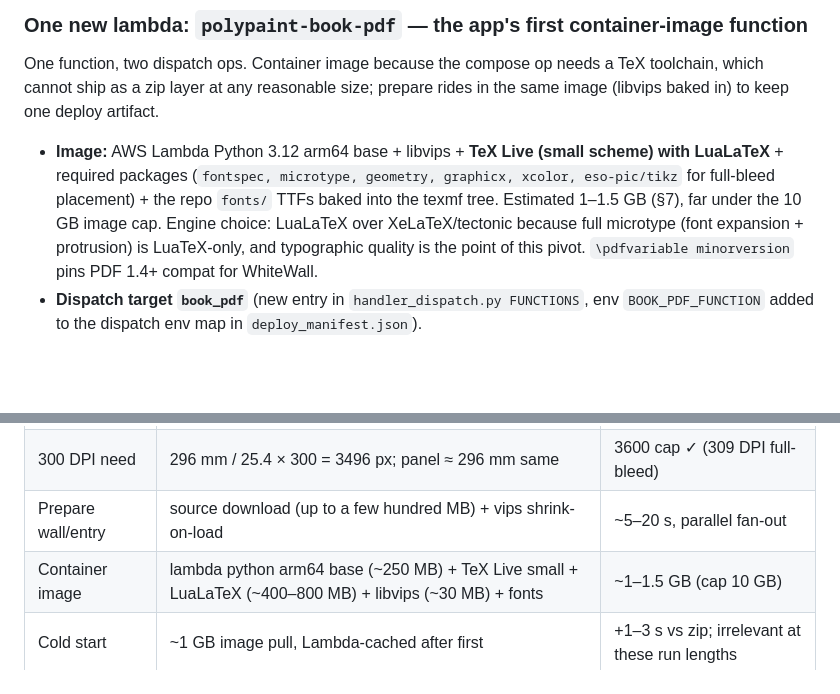
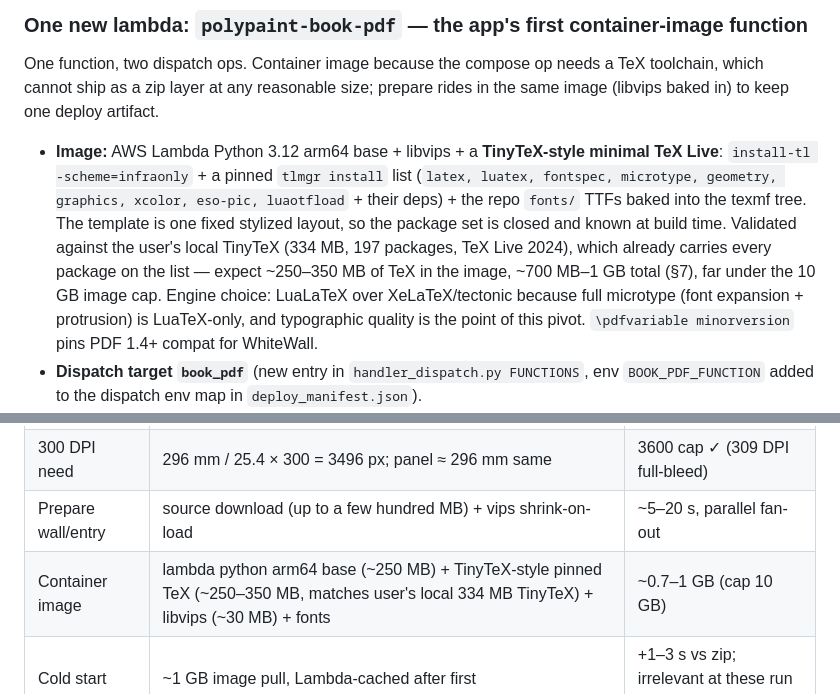
Before and after one commit to nassuphis/karpo_hackathon, a Markdown page: polypaint/book-maker-design.md, 2 parts joined by grey strips. GitHub-like rendering; blank space fills up the shorter version.

Commit message:
Book Maker design: pin TeX image to TinyTeX-style minimal install
scheme-infraonly + explicit tlmgr package list instead of scheme-small;
validated against the user's local TinyTeX (334MB, 197 pkgs, TeX Live
2024) which already carries every package the fixed template needs.
Image estimate drops to ~0.7-1GB.

Gates: predeploy passed.

Co-Authored-By: Claude Fable 5 <noreply@anthropic.com>

```diff
--- a/polypaint/book-maker-design.md
+++ b/polypaint/book-maker-design.md
@@ -189,11 +189,15 @@ One function, two dispatch ops. Container image because the compose op needs a T
 toolchain, which cannot ship as a zip layer at any reasonable size; prepare rides in
 the same image (libvips baked in) to keep one deploy artifact.
 
-- **Image:** AWS Lambda Python 3.12 arm64 base + libvips + **TeX Live (small scheme)
-  with LuaLaTeX** + required packages (`fontspec, microtype, geometry, graphicx,
-  xcolor, eso-pic/tikz` for full-bleed placement) + the repo `fonts/` TTFs baked into
-  the texmf tree. Estimated 1–1.5 GB (§7), far under the 10 GB image cap.
-  Engine choice: LuaLaTeX over XeLaTeX/tectonic because full microtype
+- **Image:** AWS Lambda Python 3.12 arm64 base + libvips + a **TinyTeX-style minimal
+  TeX Live**: `install-tl -scheme=infraonly` + a pinned `tlmgr install` list
+  (`latex, luatex, fontspec, microtype, geometry, graphics, xcolor, eso-pic,
+  luaotfload` + their deps) + the repo `fonts/` TTFs baked into the texmf tree.
+  The template is one fixed stylized layout, so the package set is closed and known
+  at build time. Validated against the user's local TinyTeX (334 MB, 197 packages,
+  TeX Live 2024), which already carries every package on the list — expect
+  ~250–350 MB of TeX in the image, ~700 MB–1 GB total (§7), far under the 10 GB
+  image cap. Engine choice: LuaLaTeX over XeLaTeX/tectonic because full microtype
   (font expansion + protrusion) is LuaTeX-only, and typographic quality is the point
   of this pivot. `\pdfvariable minorversion` pins PDF 1.4+ compat for WhiteWall.
 - **Dispatch target `book_pdf`** (new entry in `handler_dispatch.py FUNCTIONS`,
@@ -315,7 +319,7 @@ byte-comparable.
 | Asset size | 3600² JPEG q92, dense content | ~3–7 MB |
 | 300 DPI need | 296 mm / 25.4 × 300 = 3496 px; panel ≈ 296 mm same | 3600 cap ✓ (309 DPI full-bleed) |
 | Prepare wall/entry | source download (up to a few hundred MB) + vips shrink-on-load | ~5–20 s, parallel fan-out |
-| Container image | lambda python arm64 base (~250 MB) + TeX Live small + LuaLaTeX (~400–800 MB) + libvips (~30 MB) + fonts | ~1–1.5 GB (cap 10 GB) |
+| Container image | lambda python arm64 base (~250 MB) + TinyTeX-style pinned TeX (~250–350 MB, matches user's local 334 MB TinyTeX) + libvips (~30 MB) + fonts | ~0.7–1 GB (cap 10 GB) |
 | Cold start | ~1 GB image pull, Lambda-cached after first | +1–3 s vs zip; irrelevant at these run lengths |
 | Compose /tmp peak | 36 assets ×7 MB + tex build dir + content.pdf ~250 MB | ~700 MB → `tmp: 2048` |
 | Compose memory | lualatex on a 76-page image book + vips absent from this op | 4096 MB, headroom |
```
